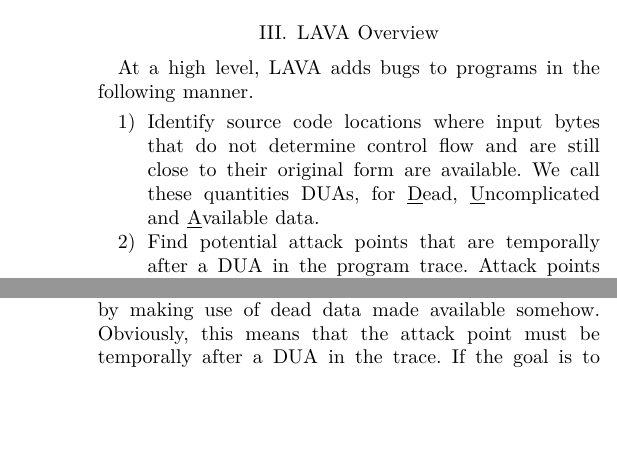
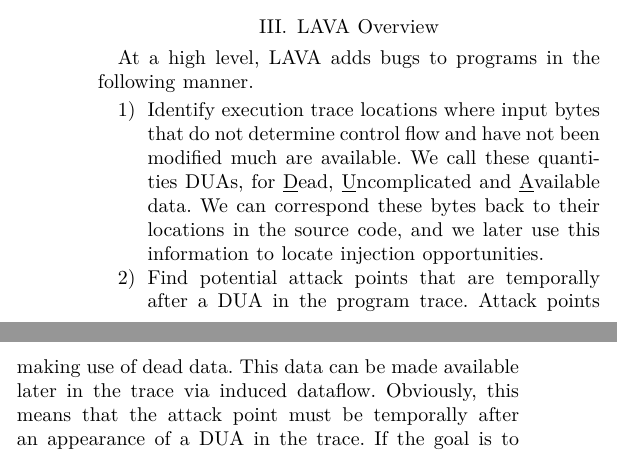
Before and after one commit to panda-re/lava, a LaTeX paper (paper1/paper.tex, which reads paper1/overview.tex): two parts of the columns of pages 2 and 3 of 8, joined at a grey line, cut so that both start at the same text, the shorter picture padded with empty space. Compiled offline with XeLaTeX.

Commit message:
Edits to overview.

```diff
--- a/paper1/overview.tex
+++ b/paper1/overview.tex
@@ -2,8 +2,9 @@
 At a high level, LAVA adds bugs to programs in the following manner.
 
 \begin {enumerate}
-\item Identify source code locations where input bytes that do not determine control flow and are still close to their original form are available.
+\item Identify execution trace locations where input bytes that do not determine control flow and have not been modified much are available.
 We call these quantities DUAs, for \underline{D}ead, \underline{U}ncomplicated and \underline{A}vailable data.
+We can correspond these bytes back to their locations in the source code, and we later use this information to locate injection opportunities.
 \item Find potential attack points that are temporally after a DUA in the program trace.
 Attack points are source code locations where a DUA might be used, if only it were available there as well, to make a program vulnerable.
 \item Add code to the program to make the DUA value available at the attack point and use it to trigger the vulnerability.
@@ -80,8 +81,9 @@
 \subsection {The attack point}
 
 Attack point selection is a function of the type of vulnerability to be injected.
-All that is required is that it must be possible to inject a bug at the attack point by making use of dead data made available somehow.
-Obviously, this means that the attack point must be \emph{temporally after} a DUA in the trace.
+All that is required is that it must be possible to inject a bug at the attack point by making use of dead data.
+This data can be made available later in the trace via induced dataflow.
+Obviously, this means that the attack point must be \emph{temporally after} an appearance of a DUA in the trace.
 If the goal is to inject a read overflow, then reads via pointer dereference, array index, and bulk memory copy, e.g., are reasonable attack points.
 If the goal is to inject divide-by-zero, then arithmetic operations involving division will be attacked.
 Alternately, the goal might be to control one or more arguments to a library function.
```
Also changed, not shown: paper1/overview.tex (4 more changed lines).
